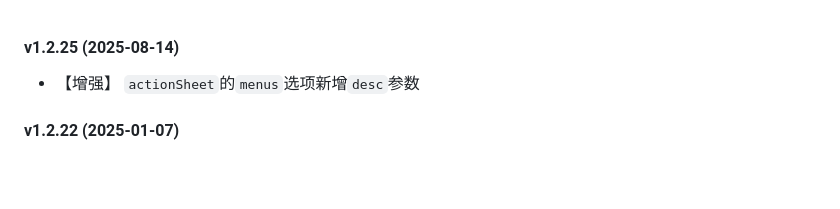
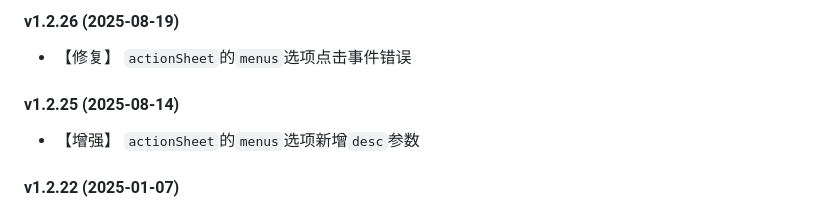
Before and after one commit to Tencent/weui.js, a Markdown page: CHANGELOG.md, the part around the change. Drawn GitHub-style; blank space fills up the shorter version.

Commit message:
docs: 更新changelog

```diff
--- a/CHANGELOG.md
+++ b/CHANGELOG.md
@@ -1,3 +1,6 @@
+#### v1.2.26 (2025-08-19)
+- 【修复】 `actionSheet`的`menus`选项点击事件错误
+
 #### v1.2.25 (2025-08-14)
 - 【增强】 `actionSheet`的`menus`选项新增`desc`参数
 
```
